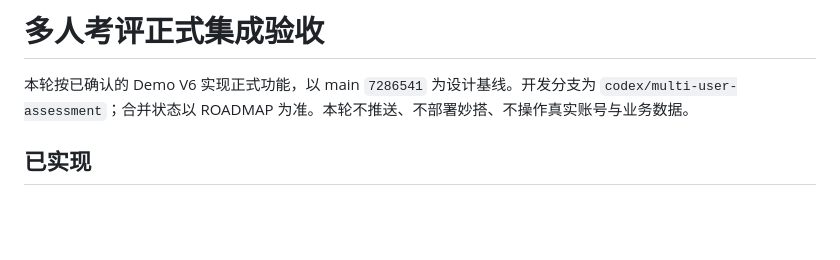
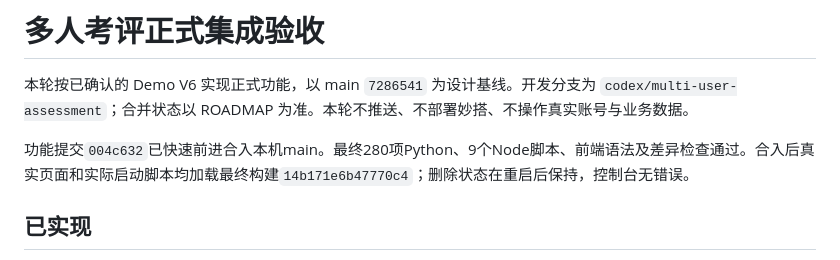
Before and after one commit to alex-zhang-0504/02-project-tdt-expert-review-quality, a Markdown page: docs/2026-09-28-multi-user-integration-acceptance.md, the part around the change. Drawn GitHub-style; blank space fills up the shorter version.

```diff
--- a/docs/2026-09-28-multi-user-integration-acceptance.md
+++ b/docs/2026-09-28-multi-user-integration-acceptance.md
@@ -1,6 +1,8 @@
 # 多人考评正式集成验收
 
 本轮按已确认的 Demo V6 实现正式功能，以 main `7286541` 为设计基线。开发分支为 `codex/multi-user-assessment`；合并状态以 ROADMAP 为准。本轮不推送、不部署妙搭、不操作真实账号与业务数据。
+
+功能提交`004c632`已快速前进合入本机main。最终280项Python、9个Node脚本、前端语法及差异检查通过。合入后真实页面和实际启动脚本均加载最终构建`14b171e6b47770c4`；删除状态在重启后保持，控制台无错误。
 
 ## 已实现
 
```
Also changed, not shown: README.md (+1 -1 lines), ROADMAP.md (+3 -1 lines).
